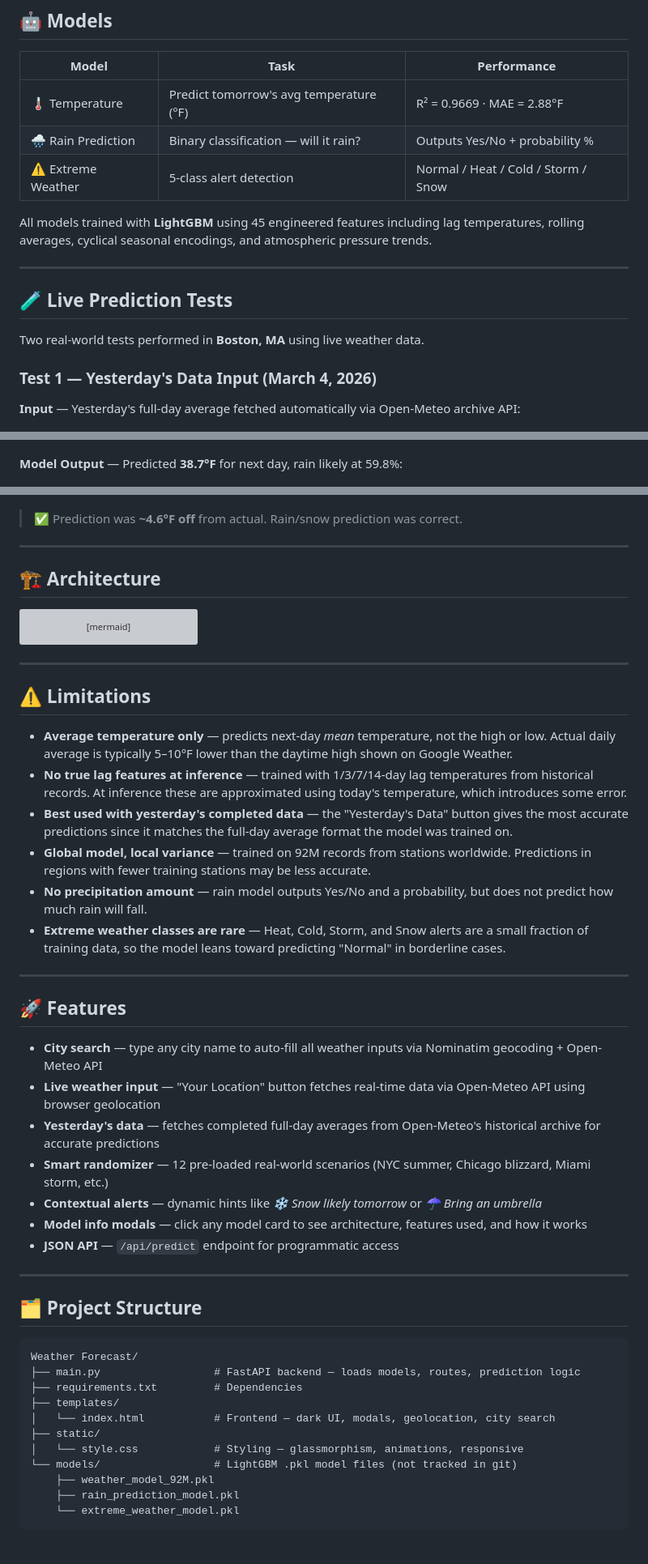
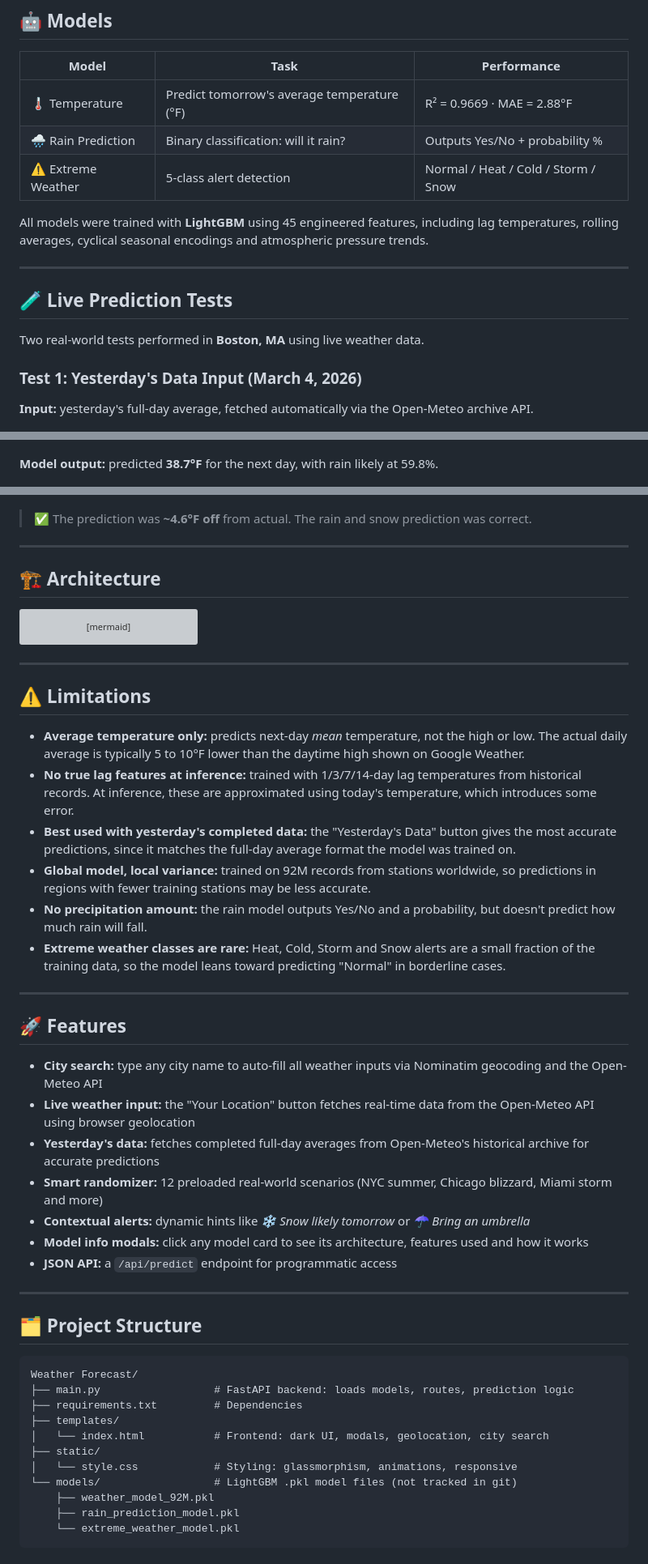
Before and after one commit to Showrish/Weather-Forecast, a Markdown page: README.md, 3 parts joined by grey strips. Shown at 81% size. Rendered like a GitHub page; grey boxes are pictures that could not be loaded.

````diff
--- a/README.md
+++ b/README.md
@@ -33,11 +43,11 @@ WeatherCast ML takes today's weather conditions as input and predicts **tomorrow
 
 | Model | Task | Performance |
 |---|---|---|
-| 🌡️ Temperature | Predict tomorrow's avg temperature (°F) | R² = 0.9669 · MAE = 2.88°F |
-| 🌧️ Rain Prediction | Binary classification — will it rain? | Outputs Yes/No + probability % |
+| 🌡️ Temperature | Predict tomorrow's average temperature (°F) | R² = 0.9669 · MAE = 2.88°F |
+| 🌧️ Rain Prediction | Binary classification: will it rain? | Outputs Yes/No + probability % |
 | ⚠️ Extreme Weather | 5-class alert detection | Normal / Heat / Cold / Storm / Snow |
 
-All models trained with **LightGBM** using 45 engineered features including lag temperatures, rolling averages, cyclical seasonal encodings, and atmospheric pressure trends.
+All models were trained with **LightGBM** using 45 engineered features, including lag temperatures, rolling averages, cyclical seasonal encodings and atmospheric pressure trends.
 
 ---
 
@@ -45,13 +55,13 @@ All models trained with **LightGBM** using 45 engineered features including lag
 
 Two real-world tests performed in **Boston, MA** using live weather data.
 
-### Test 1 — Yesterday's Data Input (March 4, 2026)
+### Test 1: Yesterday's Data Input (March 4, 2026)
 
-**Input** — Yesterday's full-day average fetched automatically via Open-Meteo archive API:
+**Input:** yesterday's full-day average, fetched automatically via the Open-Meteo archive API.
 
 ![Input 1](Deployment/input1.png)
 
-**Model Output** — Predicted **38.7°F** for next day, rain likely at 59.8%:
+**Model output:** predicted **38.7°F** for the next day, with rain likely at 59.8%.
 
 ![Output 1](Deployment/output1.png)
 
@@ -77,7 +87,7 @@ Two real-world tests performed in **Boston, MA** using live weather data.
 
 ![Actual Output 2](Deployment/actoutput2.png)
 
-> ✅ Prediction was **~4.6°F off** from actual. Rain/snow prediction was correct.
+> ✅ The prediction was **~4.6°F off** from actual. The rain and snow prediction was correct.
 
 ---
 
@@ -114,24 +124,24 @@ flowchart TD
 
 ## ⚠️ Limitations
 
-- **Average temperature only** — predicts next-day *mean* temperature, not the high or low. Actual daily average is typically 5–10°F lower than the daytime high shown on Google Weather.
-- **No true lag features at inference** — trained with 1/3/7/14-day lag temperatures from historical records. At inference these are approximated using today's temperature, which introduces some error.
-- **Best used with yesterday's completed data** — the "Yesterday's Data" button gives the most accurate predictions since it matches the full-day average format the model was trained on.
-- **Global model, local variance** — trained on 92M records from stations worldwide. Predictions in regions with fewer training stations may be less accurate.
-- **No precipitation amount** — rain model outputs Yes/No and a probability, but does not predict how much rain will fall.
-- **Extreme weather classes are rare** — Heat, Cold, Storm, and Snow alerts are a small fraction of training data, so the model leans toward predicting "Normal" in borderline cases.
+- **Average temperature only:** predicts next-day *mean* temperature, not the high or low. The actual daily average is typically 5 to 10°F lower than the daytime high shown on Google Weather.
+- **No true lag features at inference:** trained with 1/3/7/14-day lag temperatures from historical records. At inference, these are approximated using today's temperature, which introduces some error.
+- **Best used with yesterday's completed data:** the "Yesterday's Data" button gives the most accurate predictions, since it matches the full-day average format the model was trained on.
+- **Global model, local variance:** trained on 92M records from stations worldwide, so predictions in regions with fewer training stations may be less accurate.
+- **No precipitation amount:** the rain model outputs Yes/No and a probability, but doesn't predict how much rain will fall.
+- **Extreme weather classes are rare:** Heat, Cold, Storm and Snow alerts are a small fraction of the training data, so the model leans toward predicting "Normal" in borderline cases.
 
 ---
 
 ## 🚀 Features
 
-- **City search** — type any city name to auto-fill all weather inputs via Nominatim geocoding + Open-Meteo API
-- **Live weather input** — "Your Location" button fetches real-time data via Open-Meteo API using browser geolocation
-- **Yesterday's data** — fetches completed full-day averages from Open-Meteo's historical archive for accurate predictions
-- **Smart randomizer** — 12 pre-loaded real-world scenarios (NYC summer, Chicago blizzard, Miami storm, etc.)
-- **Contextual alerts** — dynamic hints like *❄️ Snow likely tomorrow* or *☂️ Bring an umbrella*
-- **Model info modals** — click any model card to see architecture, features used, and how it works
-- **JSON API** — `/api/predict` endpoint for programmatic access
+- **City search:** type any city name to auto-fill all weather inputs via Nominatim geocoding and the Open-Meteo API
+- **Live weather input:** the "Your Location" button fetches real-time data from the Open-Meteo API using browser geolocation
+- **Yesterday's data:** fetches completed full-day averages from Open-Meteo's historical archive for accurate predictions
+- **Smart randomizer:** 12 preloaded real-world scenarios (NYC summer, Chicago blizzard, Miami storm and more)
+- **Contextual alerts:** dynamic hints like *❄️ Snow likely tomorrow* or *☂️ Bring an umbrella*
+- **Model info modals:** click any model card to see its architecture, features used and how it works
+- **JSON API:** a `/api/predict` endpoint for programmatic access
 
 ---
 
@@ -139,12 +149,12 @@ flowchart TD
 
 ```
 Weather Forecast/
-├── main.py                  # FastAPI backend — loads models, routes, prediction logic
+├── main.py                  # FastAPI backend: loads models, routes, prediction logic
 ├── requirements.txt         # Dependencies
 ├── templates/
-│   └── index.html           # Frontend — dark UI, modals, geolocation, city search
+│   └── index.html           # Frontend: dark UI, modals, geolocation, city search
 ├── static/
-│   └── style.css            # Styling — glassmorphism, animations, responsive
+│   └── style.css            # Styling: glassmorphism, animations, responsive
 └── models/                  # LightGBM .pkl model files (not tracked in git)
     ├── weather_model_92M.pkl
     ├── rain_prediction_model.pkl
````
Also changed, not shown: other parts of README.md (+27 -15 lines).
